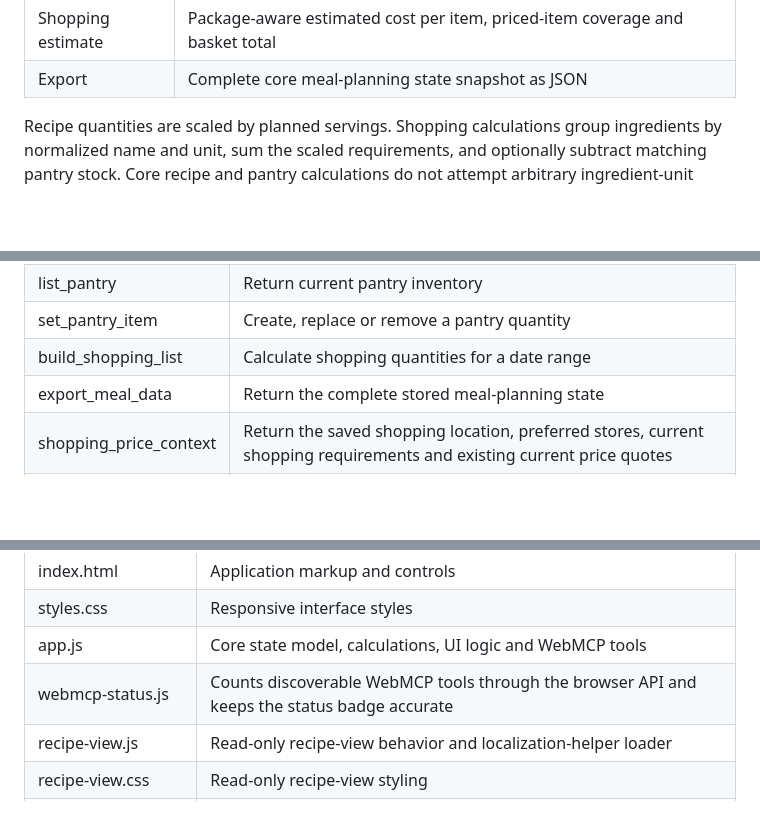
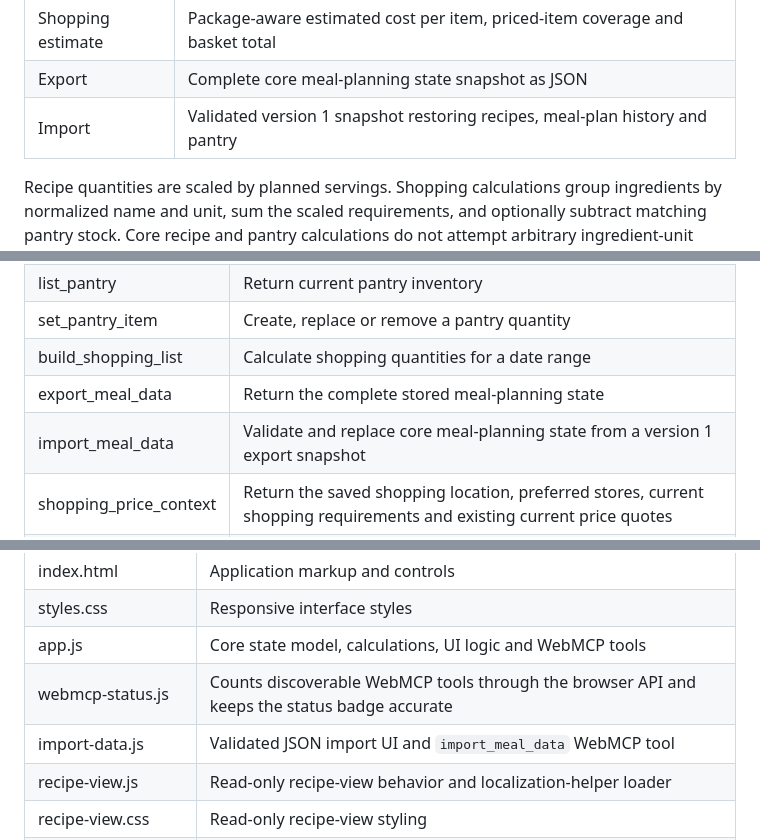
Before and after one commit to noob-express3000/meal_planner, a Markdown page: README.md, 3 parts joined by grey strips. GitHub-like rendering; blank space fills up the shorter version.

```diff
--- a/README.md
+++ b/README.md
@@ -20,6 +20,7 @@ The application stores recipes, pantry inventory, dated meal plans and optional
 | Price quotes | Ingredient, package size, store, price, location, promotion, expiry and optional source URL |
 | Shopping estimate | Package-aware estimated cost per item, priced-item coverage and basket total |
 | Export | Complete core meal-planning state snapshot as JSON |
+| Import | Validated version 1 snapshot restoring recipes, meal-plan history and pantry |
 
 Recipe quantities are scaled by planned servings. Shopping calculations group ingredients by normalized name and unit, sum the scaled requirements, and optionally subtract matching pantry stock. Core recipe and pantry calculations do not attempt arbitrary ingredient-unit conversion.
 
@@ -46,6 +47,7 @@ The application registers 19 tools with document.modelContext.registerTool():
 | set_pantry_item | Create, replace or remove a pantry quantity |
 | build_shopping_list | Calculate shopping quantities for a date range |
 | export_meal_data | Return the complete stored meal-planning state |
+| import_meal_data | Validate and replace core meal-planning state from a version 1 export snapshot |
 | shopping_price_context | Return the saved shopping location, preferred stores, current shopping requirements and existing current price quotes |
 | set_shopping_profile | Save or clear the user-supplied shopping location and preferred stores |
 | set_shopping_currency | Set the ISO 4217 currency inferred by the agent from the user's saved shopping location |
@@ -156,6 +158,7 @@ Render configuration is included in render.yaml. Netlify configuration is includ
 | styles.css | Responsive interface styles |
 | app.js | Core state model, calculations, UI logic and WebMCP tools |
 | webmcp-status.js | Counts discoverable WebMCP tools through the browser API and keeps the status badge accurate |
+| import-data.js | Validated JSON import UI and `import_meal_data` WebMCP tool |
 | recipe-view.js | Read-only recipe-view behavior and localization-helper loader |
 | recipe-view.css | Read-only recipe-view styling |
 | shopping-pricing.js | Optional location profile, price quotes, package-aware basket estimates, promotions and pricing WebMCP tools |
```
Also changed, not shown: other parts of README.md (+3 -3 lines).
